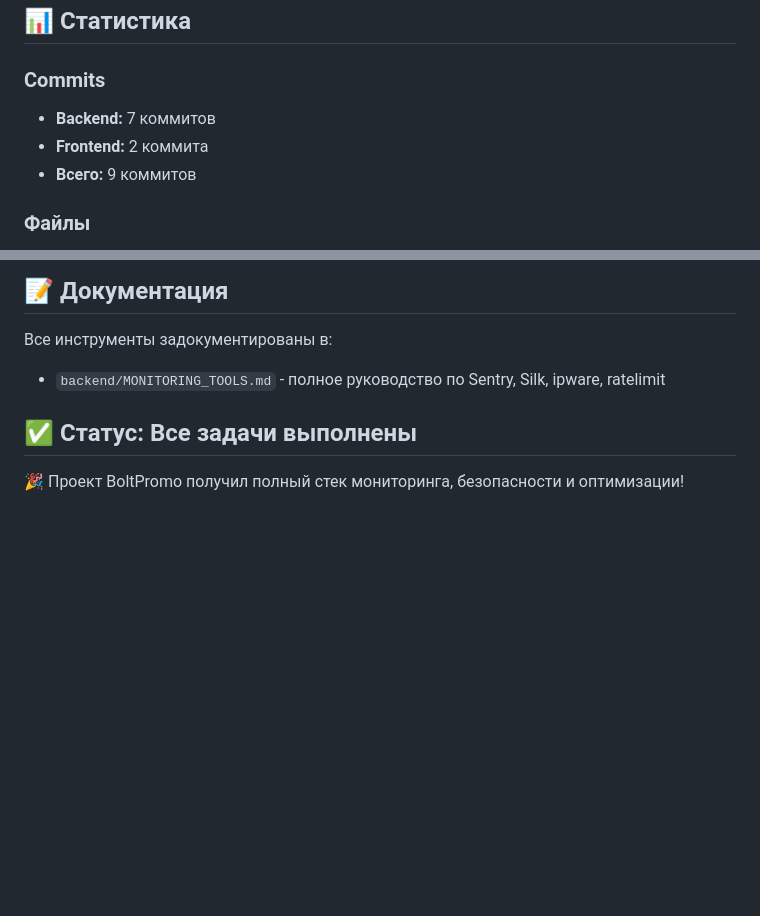
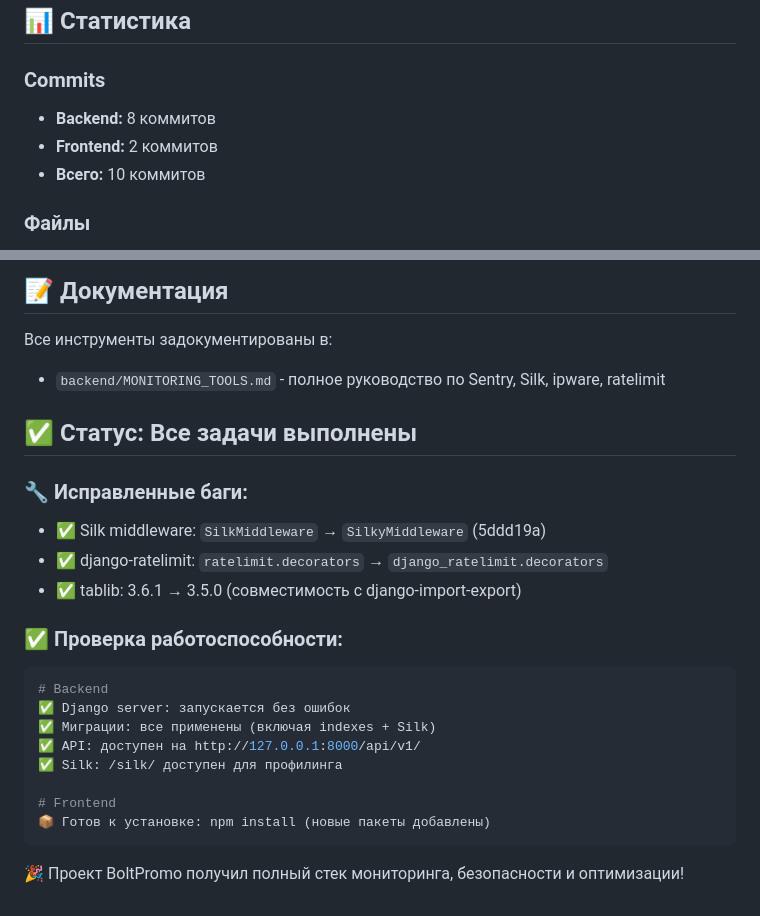
Before and after one commit to Mbolt1337/boltpromofinal, a Markdown page: IMPLEMENTATION_REPORT.md, 2 parts joined by grey strips. GitHub-like rendering; blank space fills up the shorter version.

Commit message:
docs: update implementation report with bug fixes and verification

````diff
--- a/IMPLEMENTATION_REPORT.md
+++ b/IMPLEMENTATION_REPORT.md
@@ -168,9 +168,9 @@
 ## 📊 Статистика
 
 ### Commits
-- **Backend:** 7 коммитов
-- **Frontend:** 2 коммита
-- **Всего:** 9 коммитов
+- **Backend:** 8 коммитов
+- **Frontend:** 2 коммитов
+- **Всего:** 10 коммитов
 
 ### Файлы
 - **Изменено:** 15 файлов
@@ -231,4 +231,21 @@
 
 ## ✅ Статус: Все задачи выполнены
 
+### 🔧 Исправленные баги:
+- ✅ Silk middleware: `SilkMiddleware` → `SilkyMiddleware` (5ddd19a)
+- ✅ django-ratelimit: `ratelimit.decorators` → `django_ratelimit.decorators`
+- ✅ tablib: 3.6.1 → 3.5.0 (совместимость с django-import-export)
+
+### ✅ Проверка работоспособности:
+```bash
+# Backend
+✅ Django server: запускается без ошибок
+✅ Миграции: все применены (включая indexes + Silk)
+✅ API: доступен на http://127.0.0.1:8000/api/v1/
+✅ Silk: /silk/ доступен для профилинга
+
+# Frontend
+📦 Готов к установке: npm install (новые пакеты добавлены)
+```
+
 🎉 Проект BoltPromo получил полный стек мониторинга, безопасности и оптимизации!
````
